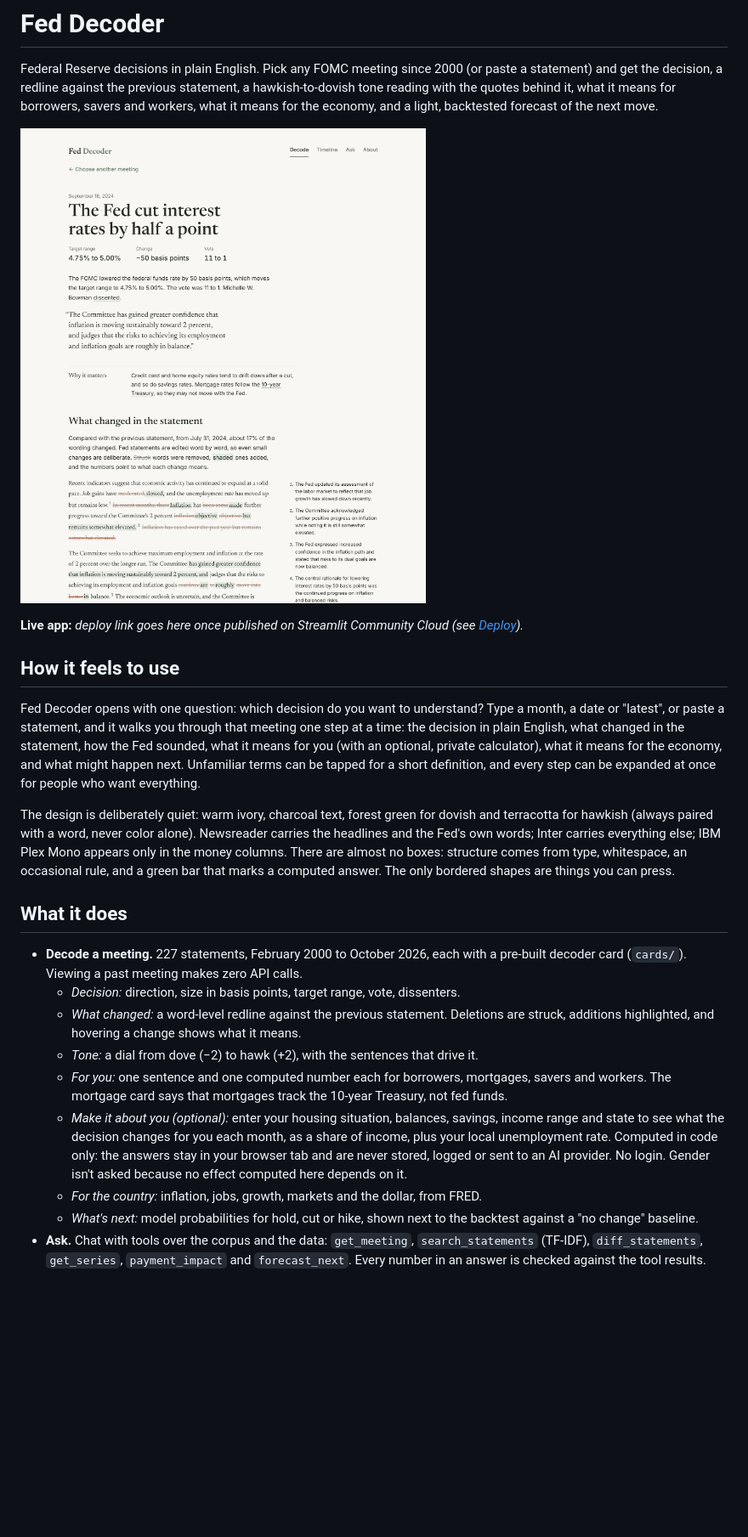
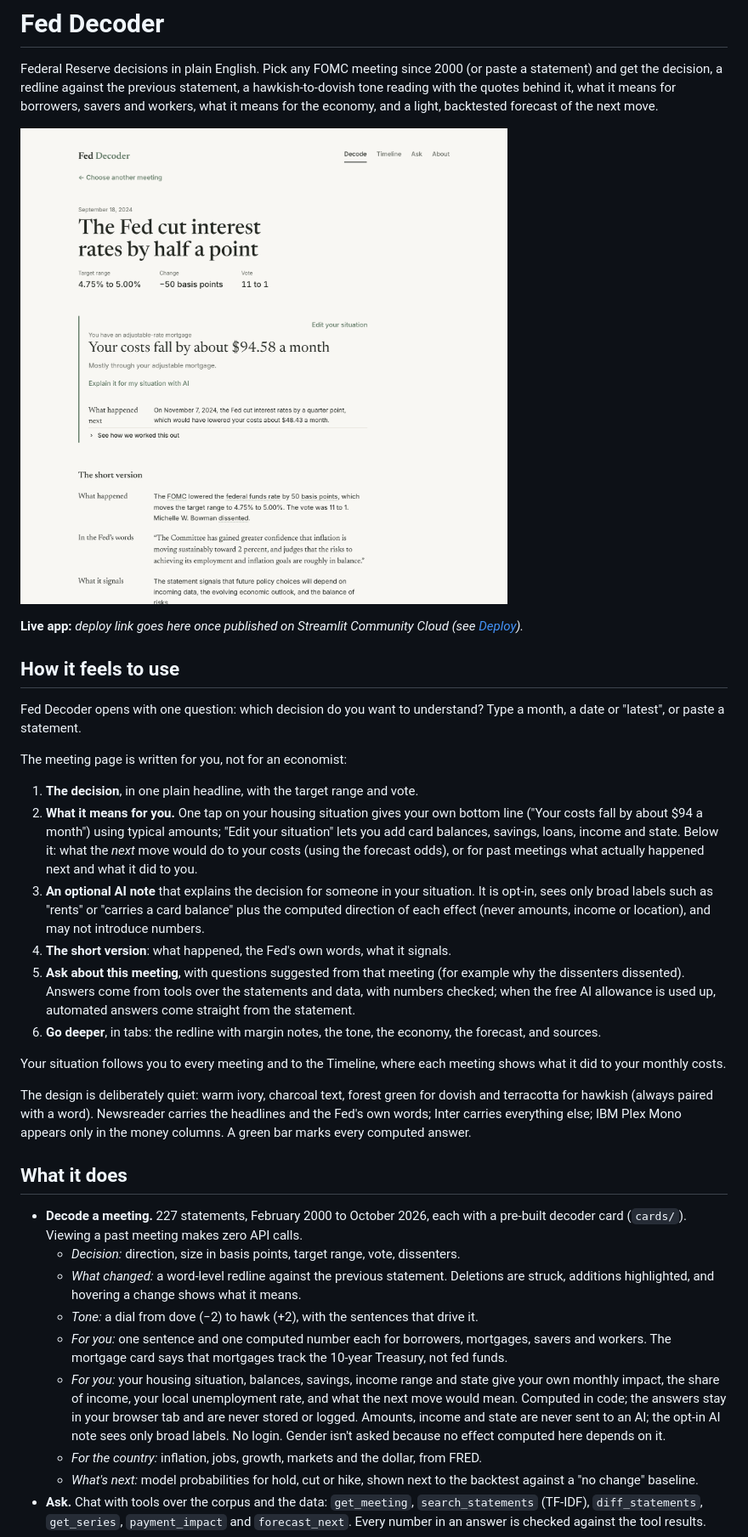
Before and after one commit to keithloboprabhu-cmd/fed-decoder, a Markdown page: README.md, the part around the change. Shown at 85% size. GitHub-like rendering; pictures changed too: docs/screenshot.png; blank space fills up the shorter version.

```diff
--- a/README.md
+++ b/README.md
@@ -8,9 +8,20 @@ Federal Reserve decisions in plain English. Pick any FOMC meeting since 2000 (or
 
 ## How it feels to use
 
-Fed Decoder opens with one question: which decision do you want to understand? Type a month, a date or "latest", or paste a statement, and it walks you through that meeting one step at a time: the decision in plain English, what changed in the statement, how the Fed sounded, what it means for you (with an optional, private calculator), what it means for the economy, and what might happen next. Unfamiliar terms can be tapped for a short definition, and every step can be expanded at once for people who want everything.
+Fed Decoder opens with one question: which decision do you want to understand? Type a month, a date or "latest", or paste a statement.
 
-The design is deliberately quiet: warm ivory, charcoal text, forest green for dovish and terracotta for hawkish (always paired with a word, never color alone). Newsreader carries the headlines and the Fed's own words; Inter carries everything else; IBM Plex Mono appears only in the money columns. There are almost no boxes: structure comes from type, whitespace, an occasional rule, and a green bar that marks a computed answer. The only bordered shapes are things you can press.
+The meeting page is written for you, not for an economist:
+
+1. **The decision**, in one plain headline, with the target range and vote.
+2. **What it means for you.** One tap on your housing situation gives your own bottom line ("Your costs fall by about $94 a month") using typical amounts; "Edit your situation" lets you add card balances, savings, loans, income and state. Below it: what the *next* move would do to your costs (using the forecast odds), or for past meetings what actually happened next and what it did to you.
+3. **An optional AI note** that explains the decision for someone in your situation. It is opt-in, sees only broad labels such as "rents" or "carries a card balance" plus the computed direction of each effect (never amounts, income or location), and may not introduce numbers.
+4. **The short version**: what happened, the Fed's own words, what it signals.
+5. **Ask about this meeting**, with questions suggested from that meeting (for example why the dissenters dissented). Answers come from tools over the statements and data, with numbers checked; when the free AI allowance is used up, automated answers come straight from the statement.
+6. **Go deeper**, in tabs: the redline with margin notes, the tone, the economy, the forecast, and sources.
+
+Your situation follows you to every meeting and to the Timeline, where each meeting shows what it did to your monthly costs.
+
+The design is deliberately quiet: warm ivory, charcoal text, forest green for dovish and terracotta for hawkish (always paired with a word). Newsreader carries the headlines and the Fed's own words; Inter carries everything else; IBM Plex Mono appears only in the money columns. A green bar marks every computed answer.
 
 ## What it does
 
@@ -19,7 +30,7 @@ The design is deliberately quiet: warm ivory, charcoal text, forest green for do
   - *What changed:* a word-level redline against the previous statement. Deletions are struck, additions highlighted, and hovering a change shows what it means.
   - *Tone:* a dial from dove (−2) to hawk (+2), with the sentences that drive it.
   - *For you:* one sentence and one computed number each for borrowers, mortgages, savers and workers. The mortgage card says that mortgages track the 10-year Treasury, not fed funds.
-  - *Make it about you (optional):* enter your housing situation, balances, savings, income range and state to see what the decision changes for you each month, as a share of income, plus your local unemployment rate. Computed in code only: the answers stay in your browser tab and are never stored, logged or sent to an AI provider. No login. Gender isn't asked because no effect computed here depends on it.
+  - *For you:* your housing situation, balances, savings, income range and state give your own monthly impact, the share of income, your local unemployment rate, and what the next move would mean. Computed in code; the answers stay in your browser tab and are never stored or logged. Amounts, income and state are never sent to an AI; the opt-in AI note sees only broad labels. No login. Gender isn't asked because no effect computed here depends on it.
   - *For the country:* inflation, jobs, growth, markets and the dollar, from FRED.
   - *What's next:* model probabilities for hold, cut or hike, shown next to the backtest against a "no change" baseline.
 - **Ask.** Chat with tools over the corpus and the data: `get_meeting`, `search_statements` (TF-IDF), `diff_statements`, `get_series`, `payment_impact` and `forecast_next`. Every number in an answer is checked against the tool results.
```
Also changed, not shown: docs/home.png, 6 other files.
